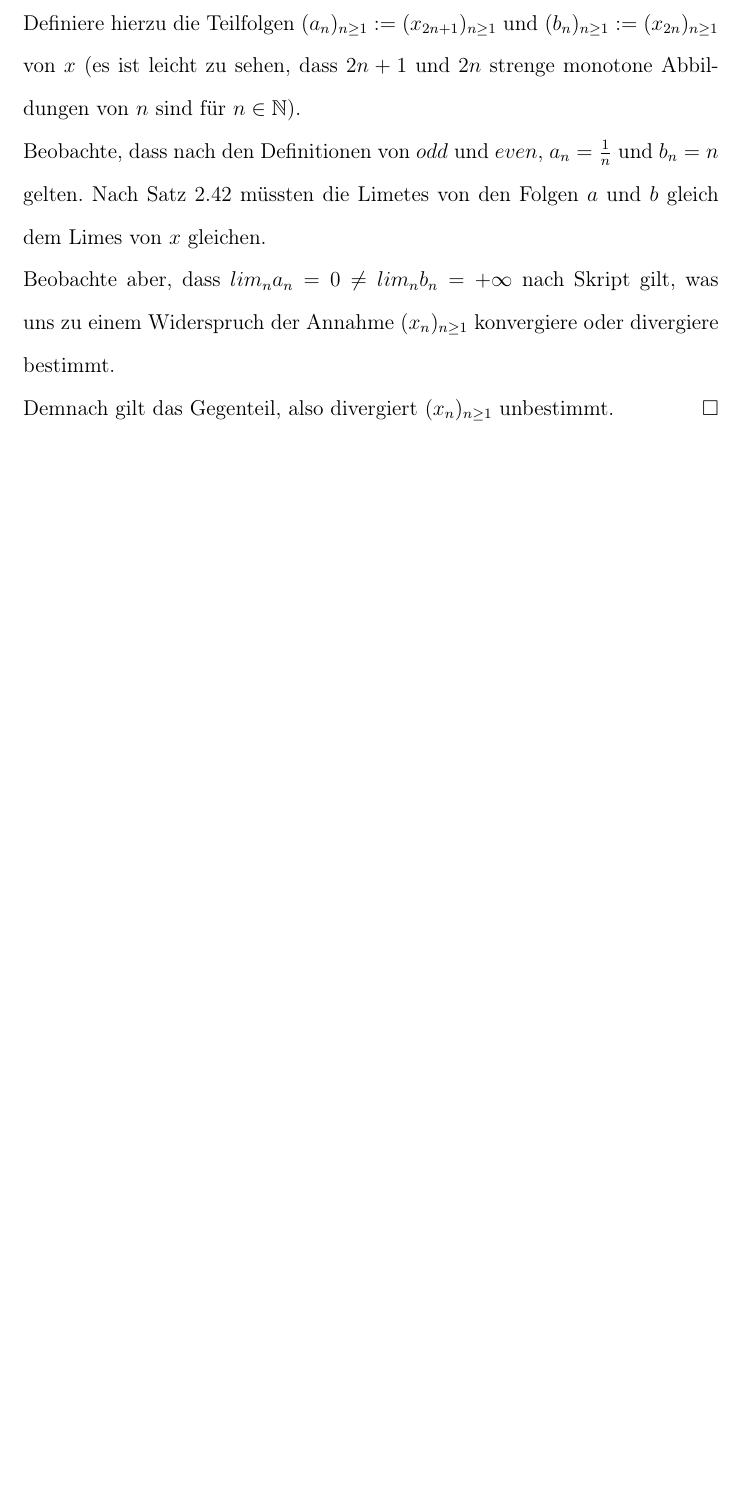
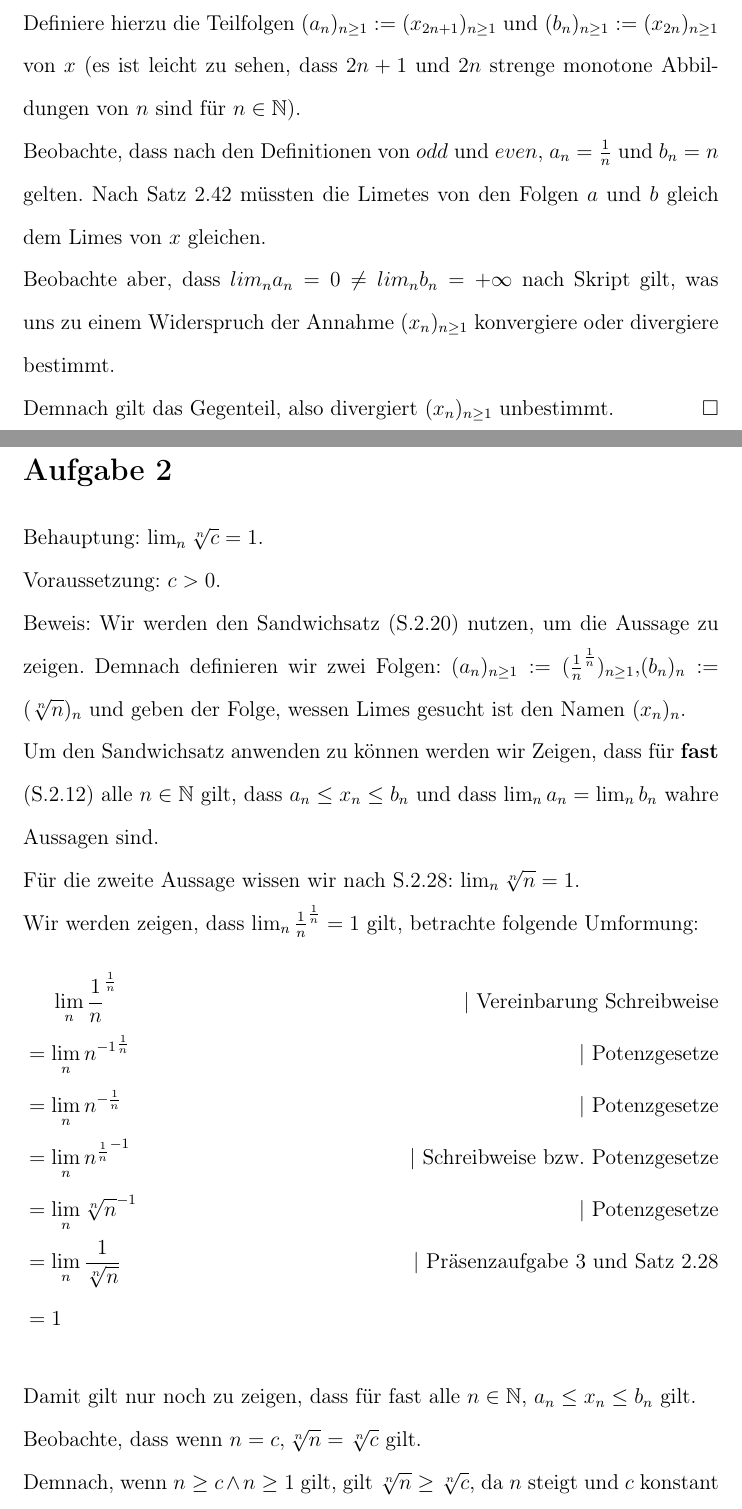
Before and after one commit to WiiXLinux/A1, a LaTeX document (A3/FlorianSchlösser_HenriHeyden_AliGalipAltun_MatheB_Blatt03.tex): part of the page before the commit and two parts of pages 1 and 2 of 3 after it, the two joined at a grey line, cut so that both start at the same text, the shorter picture padded with empty space. Compiled offline with pdfLaTeX.

Commit message:
Added the last exercise.

```diff
--- a/A3/FlorianSchlösser_HenriHeyden_AliGalipAltun_MatheB_Blatt03.tex
+++ b/A3/FlorianSchlösser_HenriHeyden_AliGalipAltun_MatheB_Blatt03.tex
@@ -32,3 +32,22 @@ Beobachte, dass nach den Definitionen von \(odd\) und \(even\), \(a_n = \frac{1}
 Nach Satz 2.42 müssten die Limetes von den Folgen \(a\) und \(b\) gleich dem Limes von \(x\) gleichen. \\
 Beobachte aber, dass \(lim_n a_n = 0 \ne lim_n b_n = +\infty\) nach Skript gilt, was uns zu einem Widerspruch der Annahme \((x_n)_{n\ge 1}\) konvergiere oder divergiere bestimmt. \\
 Demnach gilt das Gegenteil, also divergiert \((x_n)_{n\ge 1}\) unbestimmt. \qed
+\section*{Aufgabe 2}
+Behauptung: \(\lim_{n}\sqrt[n]{c} = 1\). \\
+Voraussetzung: \(c > 0\). \\
+Beweis: Wir werden den Sandwichsatz (S.2.20) nutzen, um die Aussage zu zeigen. Demnach definieren wir zwei Folgen: \((a_n)_{n\ge 1} := (\frac 1 n ^ \frac 1 n)_{n \ge 1}\),\((b_n)_n := (\sqrt[n]{n})_n\) und geben der Folge, wessen Limes gesucht ist den Namen \((x_n)_n\). \\
+Um den Sandwichsatz anwenden zu können werden wir Zeigen, dass für \textbf{fast} (S.2.12) alle \(n \in \mathbb{N}\) gilt, dass \(a_n \le x_n \le b_n\) und dass \(\lim_{n}a_n = \lim_{n}b_n\) wahre Aussagen sind. \\
+Für die zweite Aussage wissen wir nach S.2.28: \(\lim_{n} \sqrt[n]{n} = 1\).\\
+Wir werden zeigen, dass \(\lim_{n} \frac 1 n ^ \frac 1 n = 1\) gilt, betrachte folgende Umformung:
+\begin{flalign*}
+    & \puffer \lim_{n} \frac 1 n ^ \frac 1 n & \text{| Vereinbarung Schreibweise} \\
+    & = \lim_{n} {n ^ {-1}} ^ {\frac 1 n} & \text{| Potenzgesetze} \\
+    & = \lim_{n} {n} ^ {-\frac 1 n} & \text{| Potenzgesetze} \\
+    & = \lim_{n} {n ^ {\frac 1 n}} ^ {-1} & \text{| Schreibweise bzw. Potenzgesetze} \\
+    & = \lim_{n} {\sqrt[n]{n}} ^ {-1} & \text{| Potenzgesetze} \\
+    & = \lim_{n} \frac{1}{\sqrt[n]{n}} & \text{| Präsenzaufgabe 3 und Satz 2.28} \\
+    & = 1
+\end{flalign*}
+Damit gilt nur noch zu zeigen, dass für fast alle \(n \in \mathbb{N}\), \(a_n \le x_n \le b_n\) gilt.\\
+Beobachte, dass wenn \(n = c, \sqrt[n]{n} = \sqrt[n]{c}\) gilt.\\
+Demnach, wenn \(n \ge c \wedge n \ge 1\) gilt, gilt \(\sqrt[n]{n} \ge \sqrt[n]{c}\), da \(n\) steigt und \(c\) konstant ist, \(-\) im Beweis von S.2.28 im Skript wird angesprochen, dass \(\sqrt[n]{\cdot}\) streng monoton steigend ist für \(n \ge 1\) (wir nennen diese Aussage \textbf A). \\
```
Also changed, not shown: A3/FlorianSchlösser_HenriHeyden_AliGalipAltun_MatheB_Blatt03.pdf, A3/FlorianSchlösser_HenriHeyden_AliGalipAltun_MatheB_Blatt03.tex (5 more changed lines), 1 other file.
